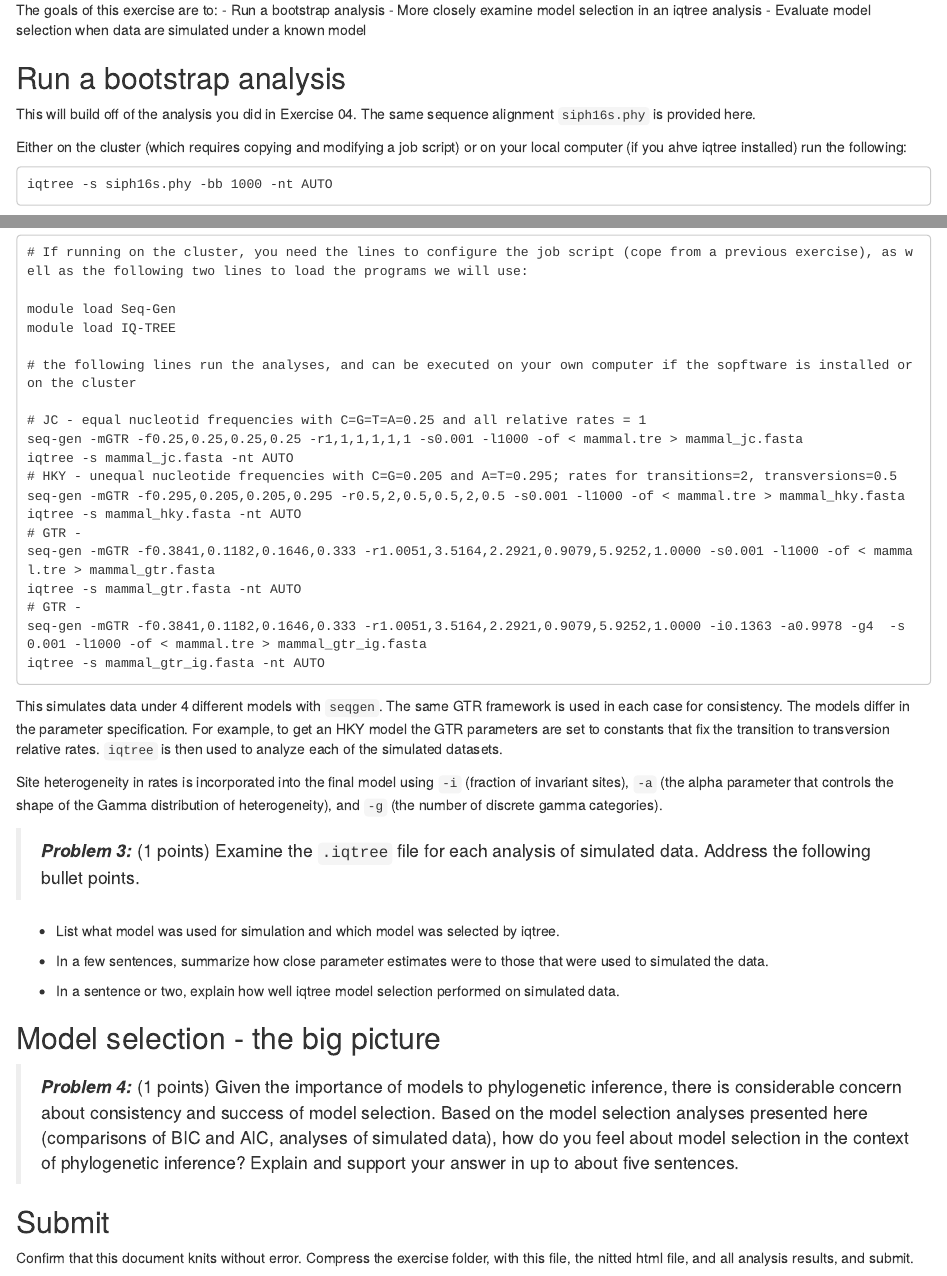
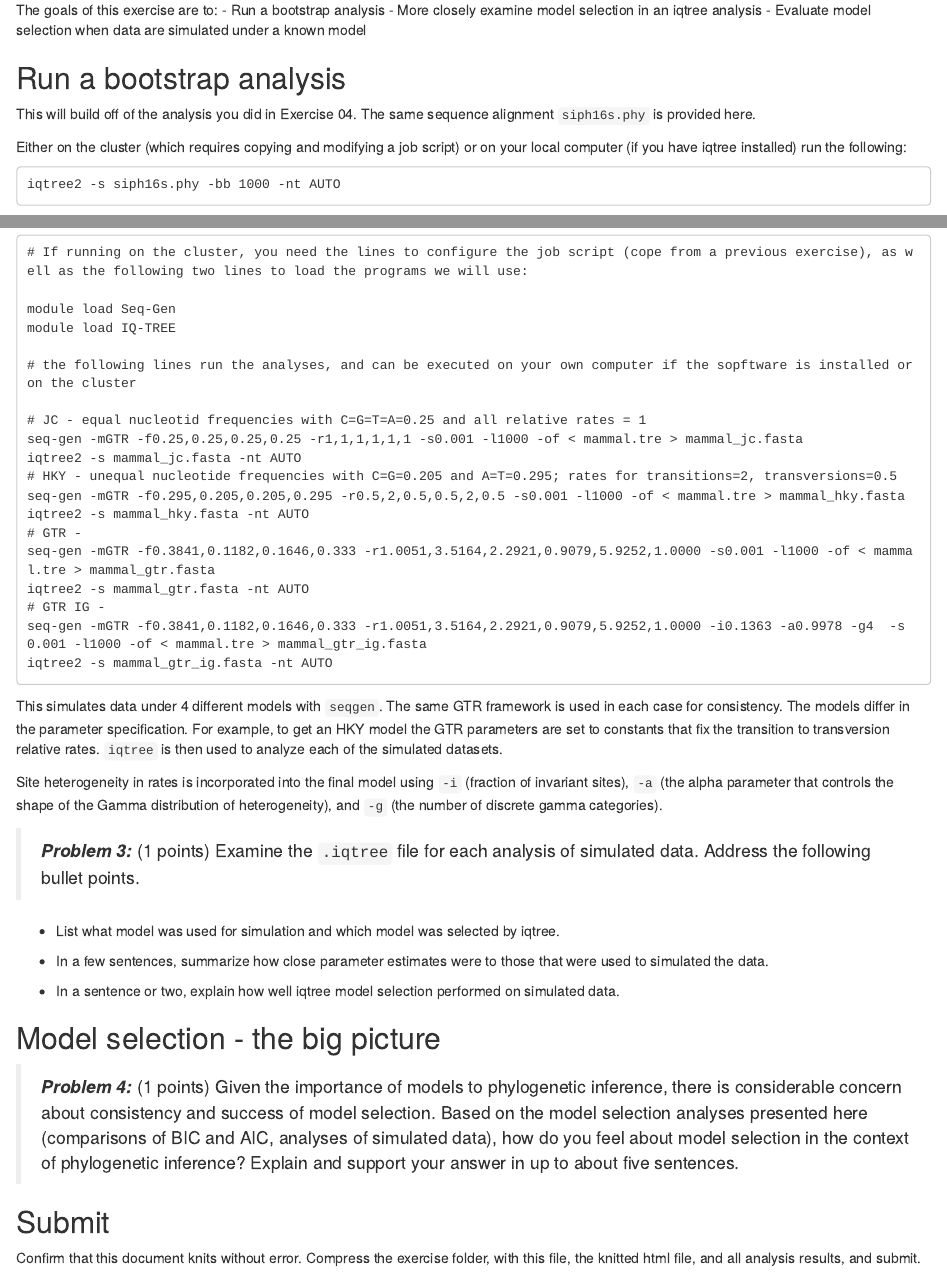
Before and after one commit to caseywdunn/phylogenetic_biology, an R Markdown document (exercises/chapter_06/exercise_06.rmd): the page in a window 1100 px wide, from 130 px down, and a second part further down, joined at a grey line. Rendered offline with R 4.5, knitr and Pandoc, with nearby package versions; some code elsewhere in the file could not run offline.

Commit message:
exercise 6

````diff
--- a/exercises/chapter_06/exercise_06.rmd
+++ b/exercises/chapter_06/exercise_06.rmd
@@ -22,9 +22,9 @@ The goals of this exercise are to:
 
 This will build off of the analysis you did in Exercise 04. The same sequence alignment `siph16s.phy` is provided here.
 
-Either on the cluster (which requires copying and modifying a job script) or on your local computer (if you ahve iqtree installed) run the following:
+Either on the cluster (which requires copying and modifying a job script) or on your local computer (if you have iqtree installed) run the following:
 
-    iqtree -s siph16s.phy -bb 1000 -nt AUTO
+    iqtree2 -s siph16s.phy -bb 1000 -nt AUTO
 
 The new option `-bb 1000` instructs iqtree to run 1000 ultrafast bootstrap analyses. This generates a sample of 1000 bootstrap trees.
 
@@ -102,16 +102,16 @@ module load IQ-TREE
 
 # JC - equal nucleotid frequencies with C=G=T=A=0.25 and all relative rates = 1
 seq-gen -mGTR -f0.25,0.25,0.25,0.25 -r1,1,1,1,1,1 -s0.001 -l1000 -of < mammal.tre > mammal_jc.fasta
-iqtree -s mammal_jc.fasta -nt AUTO
+iqtree2 -s mammal_jc.fasta -nt AUTO
 # HKY - unequal nucleotide frequencies with C=G=0.205 and A=T=0.295; rates for transitions=2, transversions=0.5
 seq-gen -mGTR -f0.295,0.205,0.205,0.295 -r0.5,2,0.5,0.5,2,0.5 -s0.001 -l1000 -of < mammal.tre > mammal_hky.fasta
-iqtree -s mammal_hky.fasta -nt AUTO
+iqtree2 -s mammal_hky.fasta -nt AUTO
 # GTR -
 seq-gen -mGTR -f0.3841,0.1182,0.1646,0.333 -r1.0051,3.5164,2.2921,0.9079,5.9252,1.0000 -s0.001 -l1000 -of < mammal.tre > mammal_gtr.fasta
-iqtree -s mammal_gtr.fasta -nt AUTO
-# GTR -
+iqtree2 -s mammal_gtr.fasta -nt AUTO
+# GTR IG -
 seq-gen -mGTR -f0.3841,0.1182,0.1646,0.333 -r1.0051,3.5164,2.2921,0.9079,5.9252,1.0000 -i0.1363 -a0.9978 -g4  -s0.001 -l1000 -of < mammal.tre > mammal_gtr_ig.fasta
-iqtree -s mammal_gtr_ig.fasta -nt AUTO
+iqtree2 -s mammal_gtr_ig.fasta -nt AUTO
 ```
 
 This simulates data under 4 different models with `seqgen`. The same GTR framework is used in each case for consistency. The models differ in the parameter specification. For example, to get an HKY model the GTR parameters are set to constants that fix the transition to transversion relative rates. `iqtree` is then used to analyze each of the simulated datasets.
@@ -135,4 +135,4 @@ Site heterogeneity in rates is incorporated into the final model using `-i` (fra
 
 ## Submit
 
-Confirm that this document knits without error. Compress the exercise folder, with this file, the nitted html file, and all analysis results, and submit.
+Confirm that this document knits without error. Compress the exercise folder, with this file, the knitted html file, and all analysis results, and submit.
````
Also changed, not shown: exercises/chapter_06/exercise_06.rmd (2 more changed lines).
